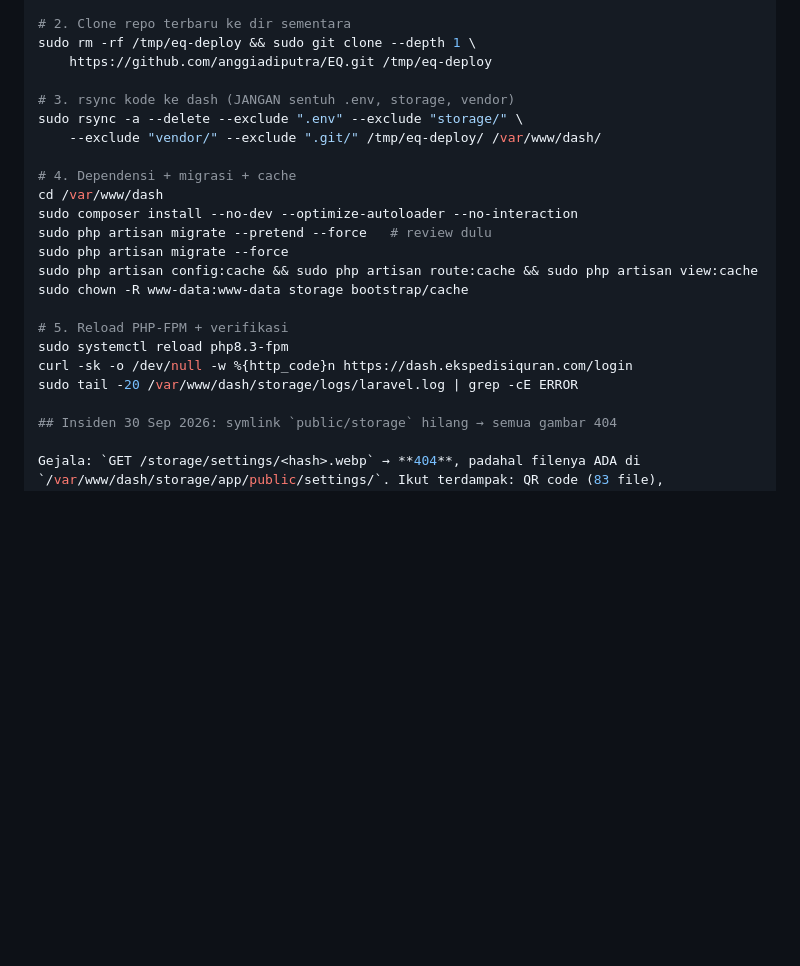
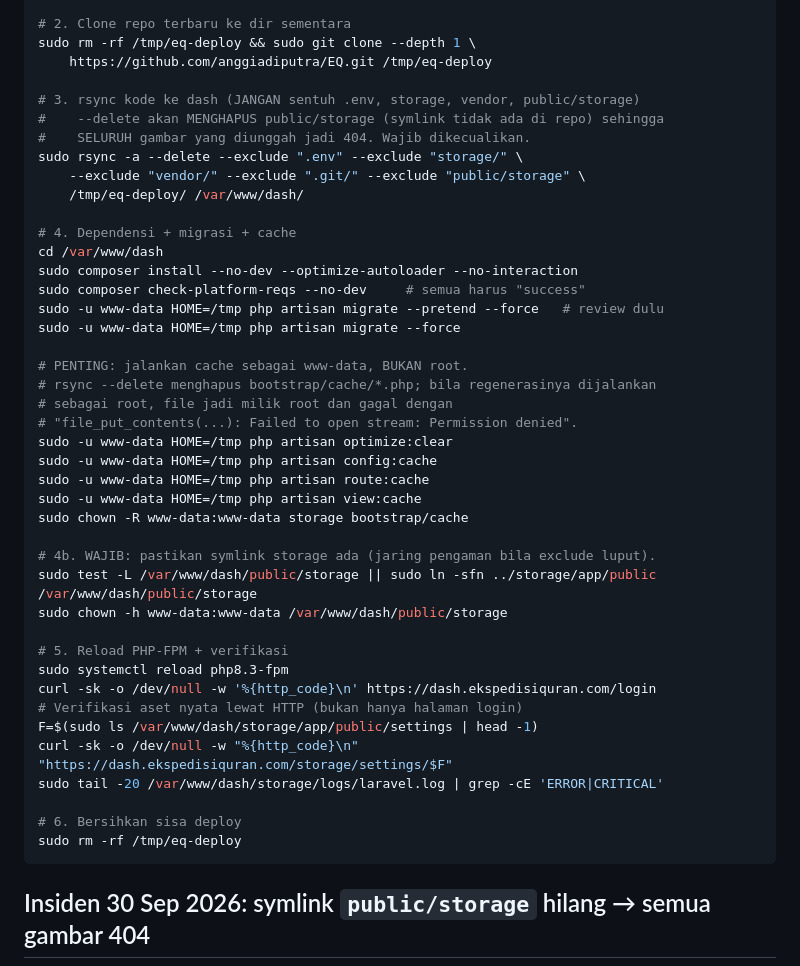
Before and after one commit to web-alf/ekspedisi-quran, a Markdown page: docs/03-deployment/DEPLOY-PRODUKSI-2026-09.md, the part around the change. GitHub-like rendering; blank space fills up the shorter version.

````diff
--- a/docs/03-deployment/DEPLOY-PRODUKSI-2026-09.md
+++ b/docs/03-deployment/DEPLOY-PRODUKSI-2026-09.md
@@ -149,22 +149,45 @@ sudo mysqldump --single-transaction -u"$U" -p"$P" db_ekspedisi_quran_dash \
 sudo rm -rf /tmp/eq-deploy && sudo git clone --depth 1 \
     https://github.com/anggiadiputra/EQ.git /tmp/eq-deploy
 
-# 3. rsync kode ke dash (JANGAN sentuh .env, storage, vendor)
+# 3. rsync kode ke dash (JANGAN sentuh .env, storage, vendor, public/storage)
+#    --delete akan MENGHAPUS public/storage (symlink tidak ada di repo) sehingga
+#    SELURUH gambar yang diunggah jadi 404. Wajib dikecualikan.
 sudo rsync -a --delete --exclude ".env" --exclude "storage/" \
-    --exclude "vendor/" --exclude ".git/" /tmp/eq-deploy/ /var/www/dash/
+    --exclude "vendor/" --exclude ".git/" --exclude "public/storage" \
+    /tmp/eq-deploy/ /var/www/dash/
 
 # 4. Dependensi + migrasi + cache
 cd /var/www/dash
 sudo composer install --no-dev --optimize-autoloader --no-interaction
-sudo php artisan migrate --pretend --force   # review dulu
-sudo php artisan migrate --force
-sudo php artisan config:cache && sudo php artisan route:cache && sudo php artisan view:cache
+sudo composer check-platform-reqs --no-dev     # semua harus "success"
+sudo -u www-data HOME=/tmp php artisan migrate --pretend --force   # review dulu
+sudo -u www-data HOME=/tmp php artisan migrate --force
+
+# PENTING: jalankan cache sebagai www-data, BUKAN root.
+# rsync --delete menghapus bootstrap/cache/*.php; bila regenerasinya dijalankan
+# sebagai root, file jadi milik root dan gagal dengan
+# "file_put_contents(...): Failed to open stream: Permission denied".
+sudo -u www-data HOME=/tmp php artisan optimize:clear
+sudo -u www-data HOME=/tmp php artisan config:cache
+sudo -u www-data HOME=/tmp php artisan route:cache
+sudo -u www-data HOME=/tmp php artisan view:cache
 sudo chown -R www-data:www-data storage bootstrap/cache
+
+# 4b. WAJIB: pastikan symlink storage ada (jaring pengaman bila exclude luput).
+sudo test -L /var/www/dash/public/storage || sudo ln -sfn ../storage/app/public /var/www/dash/public/storage
+sudo chown -h www-data:www-data /var/www/dash/public/storage
 
 # 5. Reload PHP-FPM + verifikasi
 sudo systemctl reload php8.3-fpm
-curl -sk -o /dev/null -w %{http_code}n https://dash.ekspedisiquran.com/login
-sudo tail -20 /var/www/dash/storage/logs/laravel.log | grep -cE ERROR
+curl -sk -o /dev/null -w '%{http_code}\n' https://dash.ekspedisiquran.com/login
+# Verifikasi aset nyata lewat HTTP (bukan hanya halaman login)
+F=$(sudo ls /var/www/dash/storage/app/public/settings | head -1)
+curl -sk -o /dev/null -w "%{http_code}\n" "https://dash.ekspedisiquran.com/storage/settings/$F"
+sudo tail -20 /var/www/dash/storage/logs/laravel.log | grep -cE 'ERROR|CRITICAL'
+
+# 6. Bersihkan sisa deploy
+sudo rm -rf /tmp/eq-deploy
+```
 
 ## Insiden 30 Sep 2026: symlink `public/storage` hilang → semua gambar 404
 
````
Also changed, not shown: Laporan/Telusur-Produksi-Dash-2026-09-30.md (added, +129 -0 lines).
